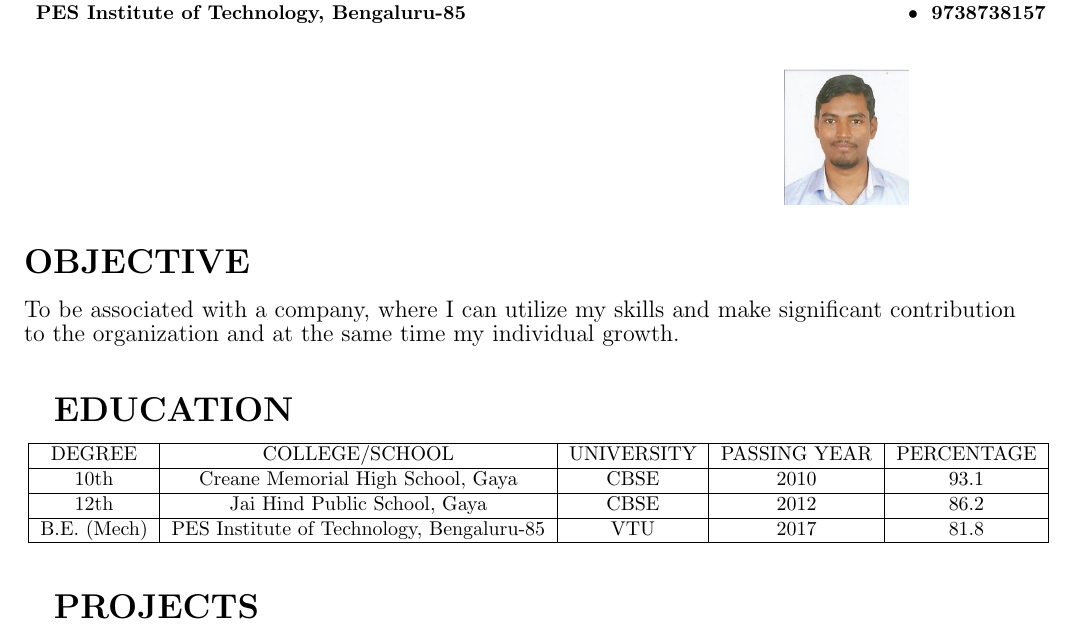
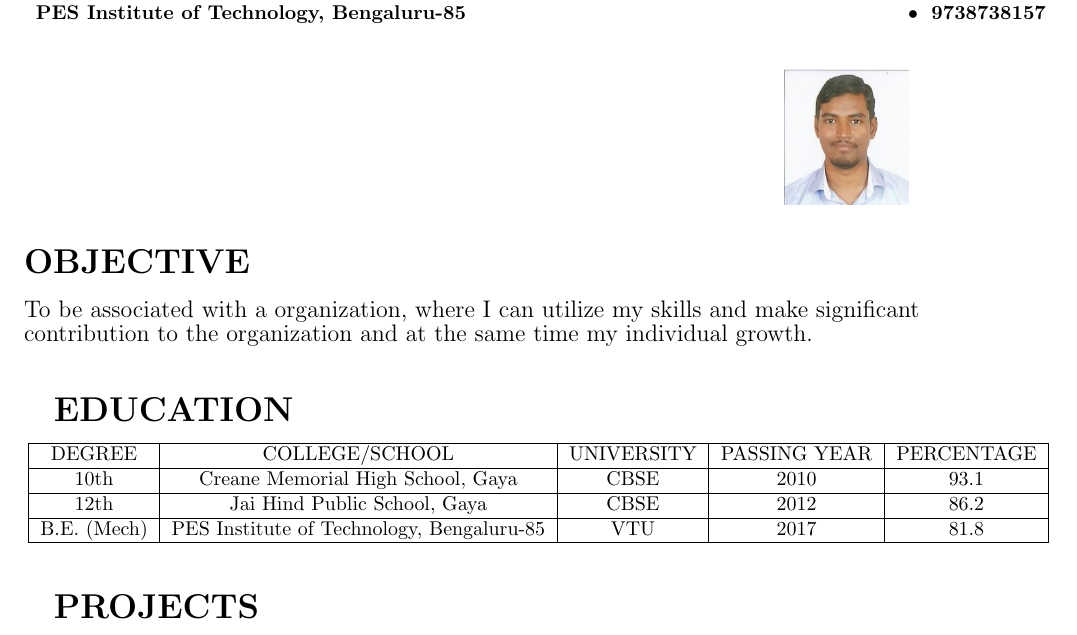
Before and after one commit to vermaabhishek357/AbhishekKumarVerma_Resume, a LaTeX CV (res.tex): part of page 1 of 2, cut so that both start at the same text. Compiled offline with pdfLaTeX.

Commit message:
Update res.tex

```diff
--- a/res.tex
+++ b/res.tex
@@ -25,7 +25,7 @@
 %OBJECTIVE
 
 \begin{flushleft}\textbf{\LARGE OBJECTIVE}\\\vspace{10px}
-	{\large To be associated with a company, where I can utilize my skills and make significant contribution to the organization and at the same time my individual growth.}\\\vspace{15px}
+	{\large To be associated with a organization, where I can utilize my skills and make significant contribution to the organization and at the same time my individual growth.}\\\vspace{15px}
 \end{flushleft}
 
 	%EDUCATION
```
